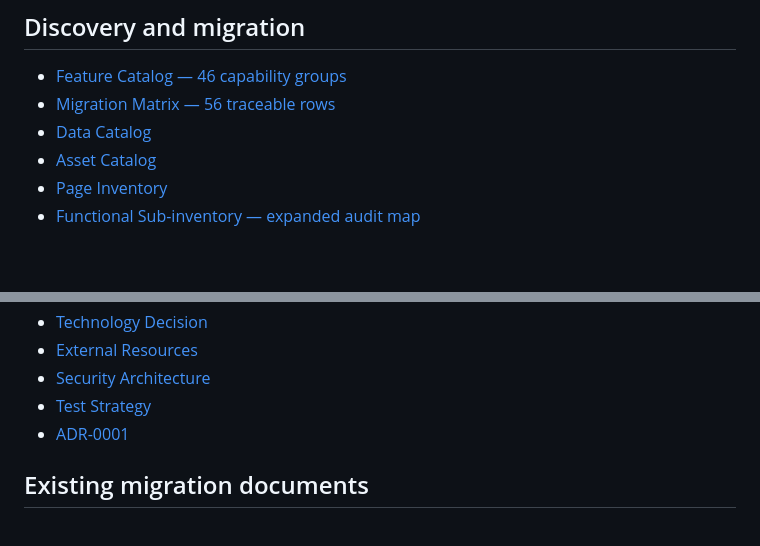
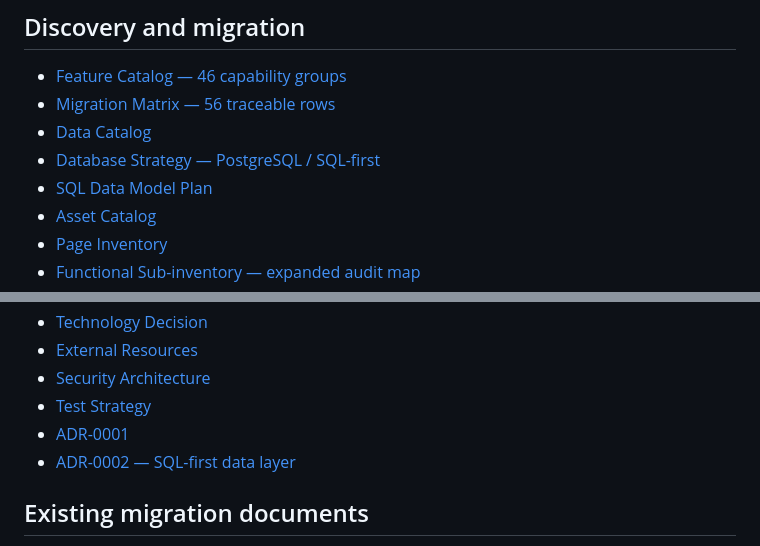
Before and after one commit to Lucas-Belucci-Bellini/Cosmos, a Markdown page: docs/INDEX.md, 2 parts joined by grey strips. GitHub-like rendering; blank space fills up the shorter version.

Commit message:
docs(docs): index SQL database strategy and ADR-0002

```diff
--- a/docs/INDEX.md
+++ b/docs/INDEX.md
@@ -10,6 +10,8 @@
 - [Feature Catalog — 46 capability groups](product/FEATURE_CATALOG.md)
 - [Migration Matrix — 56 traceable rows](migration/MIGRATION_MATRIX.md)
 - [Data Catalog](data/DATA_CATALOG.md)
+- [Database Strategy — PostgreSQL / SQL-first](data/DATABASE_STRATEGY.md)
+- [SQL Data Model Plan](data/SQL_DATA_MODEL_PLAN.md)
 - [Asset Catalog](assets/ASSET_CATALOG.md)
 - [Page Inventory](INVENTARIO_PAGINAS_BALUARTE.md)
 - [Functional Sub-inventory — expanded audit map](migration/SUBINVENTARIO_FUNCIONAL.md)
@@ -28,6 +30,7 @@
 - [Security Architecture](security/SECURITY_ARCHITECTURE.md)
 - [Test Strategy](testing/TEST_STRATEGY.md)
 - [ADR-0001](decisions/ADR/ADR-0001-rebuild-not-copy.md)
+- [ADR-0002 — SQL-first data layer](decisions/ADR/ADR-0002-sql-first-data-layer.md)
 
 ## Existing migration documents
 - [Selective Migration](MIGRACAO_SELETIVA.md)
```
